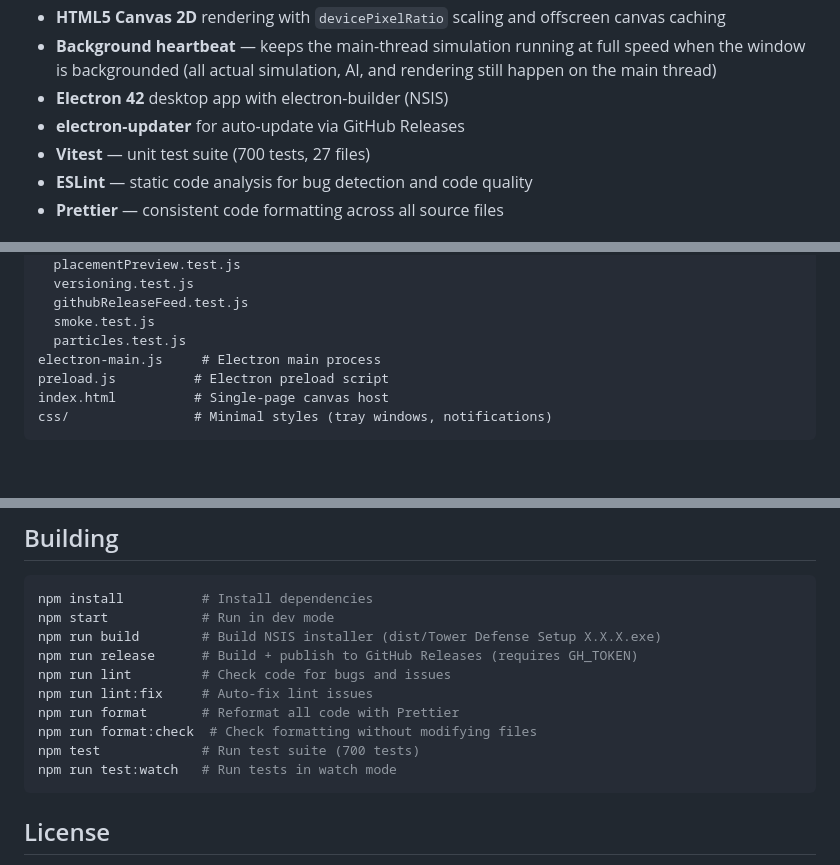
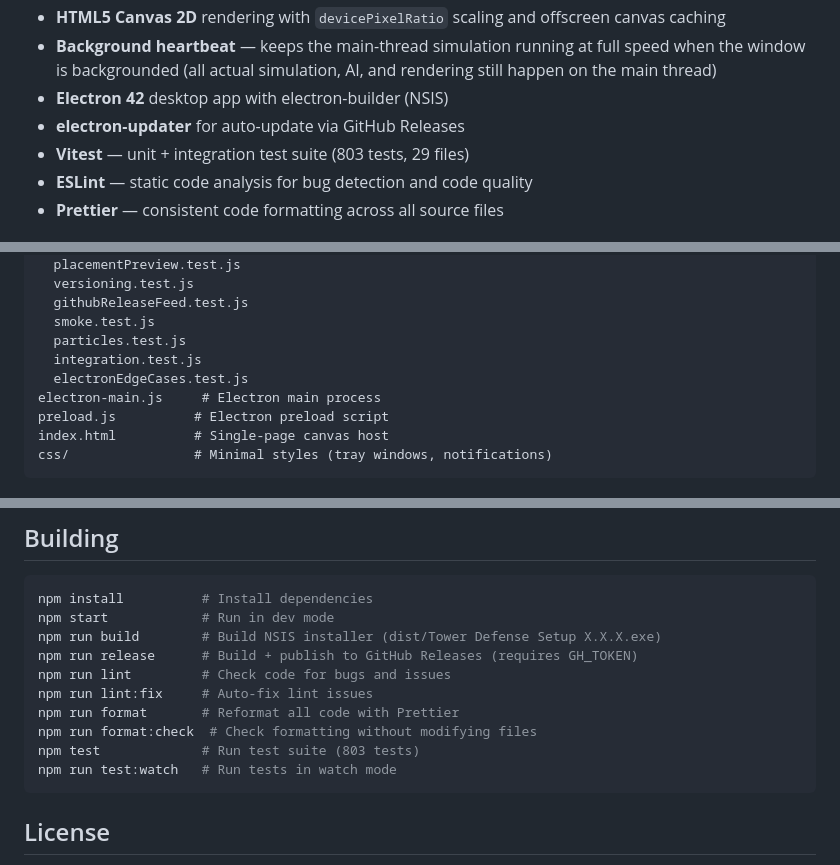
Before and after one commit to avcode-exe/Tower-Defense, a Markdown page: README.md, 3 parts joined by grey strips. Drawn GitHub-style; blank space fills up the shorter version.

Commit message:
Update README: 803 tests, 29 files, add integration and Electron edge-case test references

````diff
--- a/README.md
+++ b/README.md
@@ -164,7 +164,7 @@ Settings persist across reinstalls via `%USERPROFILE%\.tower-defense\settings.js
 - **Background heartbeat** — keeps the main-thread simulation running at full speed when the window is backgrounded (all actual simulation, AI, and rendering still happen on the main thread)
 - **Electron 42** desktop app with electron-builder (NSIS)
 - **electron-updater** for auto-update via GitHub Releases
-- **Vitest** — unit test suite (700 tests, 27 files)
+- **Vitest** — unit + integration test suite (803 tests, 29 files)
 - **ESLint** — static code analysis for bug detection and code quality
 - **Prettier** — consistent code formatting across all source files
 
@@ -243,6 +243,8 @@ tests/
   githubReleaseFeed.test.js
   smoke.test.js
   particles.test.js
+  integration.test.js
+  electronEdgeCases.test.js
 electron-main.js     # Electron main process
 preload.js          # Electron preload script
 index.html          # Single-page canvas host
@@ -280,7 +282,7 @@ npm run lint         # Check code for bugs and issues
 npm run lint:fix     # Auto-fix lint issues
 npm run format       # Reformat all code with Prettier
 npm run format:check  # Check formatting without modifying files
-npm test             # Run test suite (700 tests)
+npm test             # Run test suite (803 tests)
 npm run test:watch   # Run tests in watch mode
 ```
 
````
